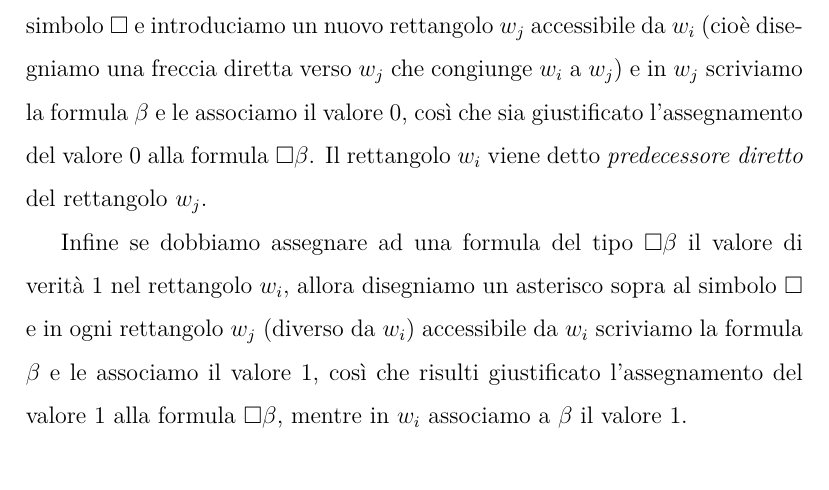
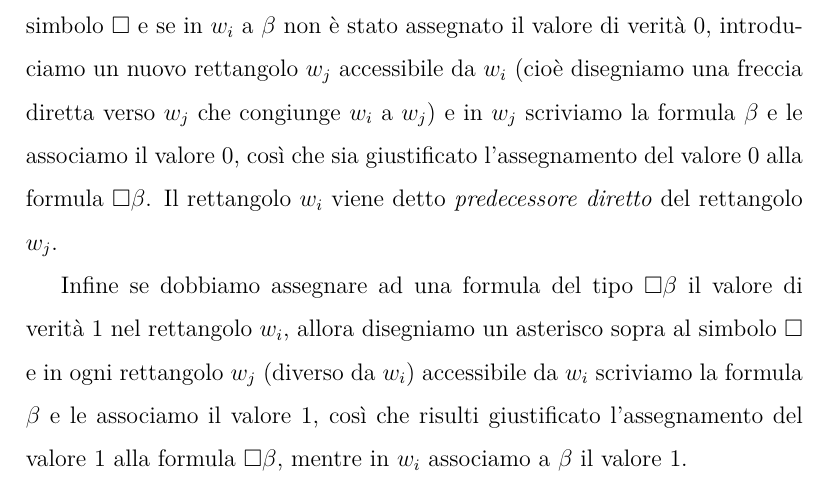
Before and after one commit to Franciman/Tesi, a LaTeX document (Tesi.tex): part of page 36 of 53, cut at the place of the change. Compiled offline with pdfLaTeX.

Commit message:
Modifiche

```diff
--- a/Tesi.tex
+++ b/Tesi.tex
@@ -1017,7 +1017,8 @@ nel secondo i valori $1$ e $1$ e nel terzo i valori $0$ e $1$.
 
 Se invece ci ritroviamo a dover assegnare ad una formula del tipo $\Box \beta$
 il valore di verità $0$ nel rettangolo $w_i$, allora disegniamo un asterisco sotto al simbolo $\Box$
-e introduciamo un nuovo rettangolo $w_j$ accessibile da $w_i$ (cioè disegniamo una freccia diretta verso $w_j$ che congiunge $w_i$ a $w_j$)
+e se in $w_i$ a $\beta$ non è stato assegnato il valore di verità $0$,
+introduciamo un nuovo rettangolo $w_j$ accessibile da $w_i$ (cioè disegniamo una freccia diretta verso $w_j$ che congiunge $w_i$ a $w_j$)
 e in $w_j$ scriviamo la formula $\beta$ e le associamo il valore $0$, così che sia giustificato
 l'assegnamento del valore $0$ alla formula $\Box \beta$.
 Il rettangolo $w_i$ viene detto \emph{predecessore diretto} del rettangolo $w_j$.
```
